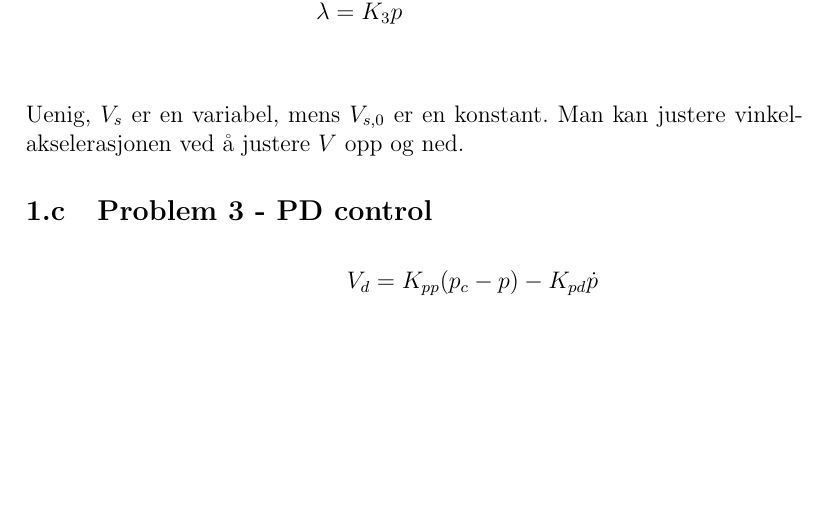
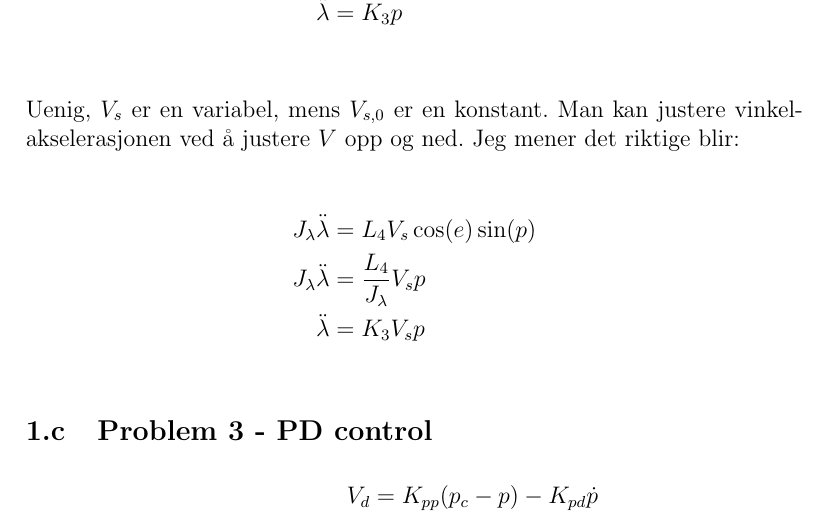
Before and after one commit to theodorklauritzen/TTK4115_Helikopter_lab, a LaTeX document (rapport/main.tex, which reads rapport/preparation1.tex): part of page 3 of 4, cut so that both start at the same text, the shorter picture padded with empty space. Compiled offline with pdfLaTeX.

Commit message:
Added religion to linearization

```diff
--- a/rapport/preparation1.tex
+++ b/rapport/preparation1.tex
@@ -56,7 +56,13 @@
     \ddot{\lambda}&= K_3 p \\
 \end{align*}
 
-Uenig, $V_s$ er en variabel, mens $V_{s,0}$ er en konstant. Man kan justere vinkelakselerasjonen ved å justere $V$ opp og ned.
+Uenig, $V_s$ er en variabel, mens $V_{s,0}$ er en konstant. Man kan justere vinkelakselerasjonen ved å justere $V$ opp og ned. Jeg mener det riktige blir:
+
+\begin{align*}
+    J_\lambda \ddot{\lambda}&= L_4 V_s \cos(e) \sin(p)\\
+    J_\lambda \ddot{\lambda}&= \frac{L_4}{J_\lambda} V_s p \\
+    \ddot{\lambda}&= K_3 V_s p \\
+\end{align*}
 
 \subsection{Problem 3 - PD control}
 
```
